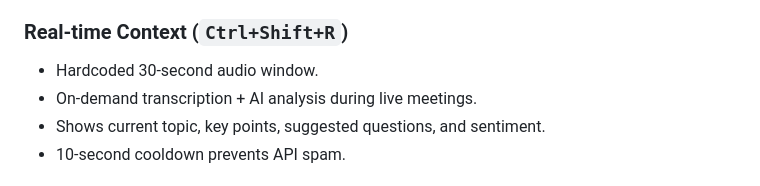
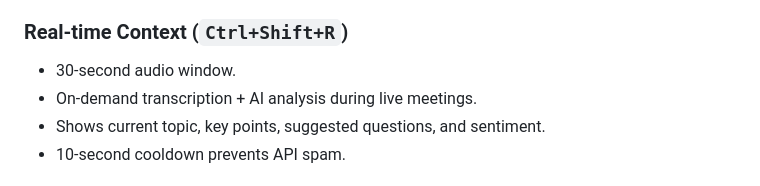
Before and after one commit to KrabsBucket/Relio, a Markdown page: README.md, the part around the change. Drawn GitHub-style.

```diff
--- a/README.md
+++ b/README.md
@@ -82,7 +82,7 @@ After recording stops, the system automatically:
 
 ### Real-time Context (`Ctrl+Shift+R`)
 
-- Hardcoded 30-second audio window.
+- 30-second audio window.
 - On-demand transcription + AI analysis during live meetings.
 - Shows current topic, key points, suggested questions, and sentiment.
 - 10-second cooldown prevents API spam.
```
